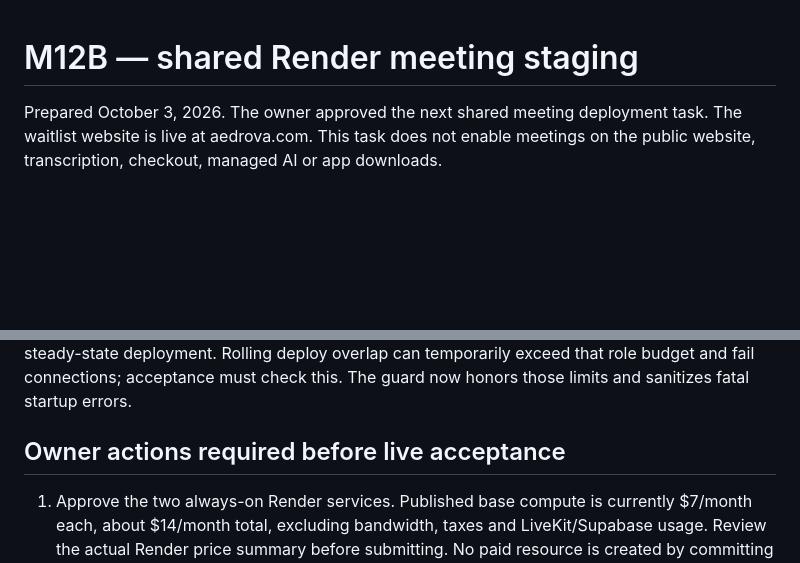
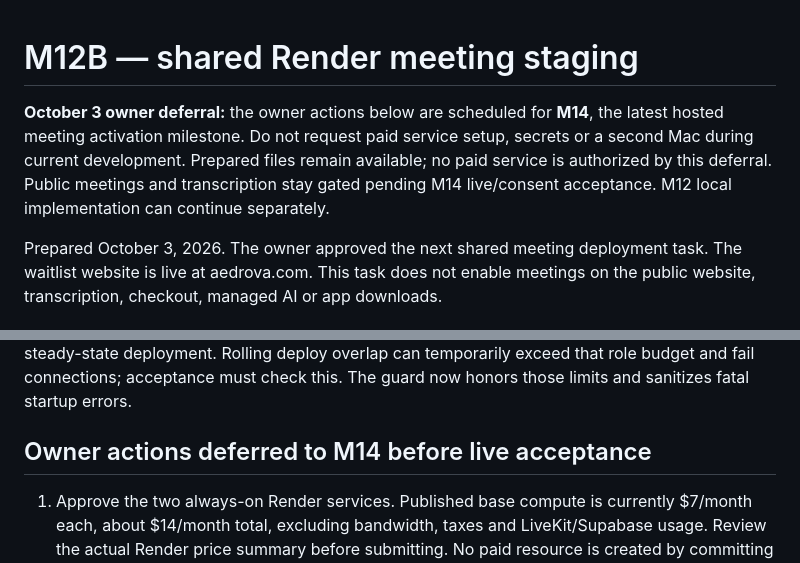
Before and after one commit to ayanshv/Aedrova-website, a Markdown page: docs/render-meetings.md, 2 parts joined by grey strips. Rendered like a GitHub page; blank space fills up the shorter version.

Commit message:
docs: defer owner meeting setup and live acceptance to M14

```diff
--- a/docs/render-meetings.md
+++ b/docs/render-meetings.md
@@ -1,4 +1,11 @@
 # M12B — shared Render meeting staging
+
+
+**October 3 owner deferral:** the owner actions below are scheduled for **M14**, the
+latest hosted meeting activation milestone. Do not request paid service setup, secrets
+or a second Mac during current development. Prepared files remain available; no paid
+service is authorized by this deferral. Public meetings and transcription stay gated
+pending M14 live/consent acceptance. M12 local implementation can continue separately.
 
 Prepared October 3, 2026. The owner approved the next shared meeting deployment task.
 The waitlist website is live at aedrova.com. This task does not enable meetings on the
@@ -20,7 +27,7 @@ maximum 3 plus these 2 is at most 5 per steady-state deployment. Rolling deploy
 can temporarily exceed that role budget and fail connections; acceptance must check this.
 The guard now honors those limits and sanitizes fatal startup errors.
 
-## Owner actions required before live acceptance
+## Owner actions deferred to M14 before live acceptance
 
 1. Approve the two always-on Render services. Published base compute is currently $7/month
    each, about $14/month total, excluding bandwidth, taxes and LiveKit/Supabase usage.
```
Also changed, not shown: docs/meeting-hosting.md (+7 -0 lines).
